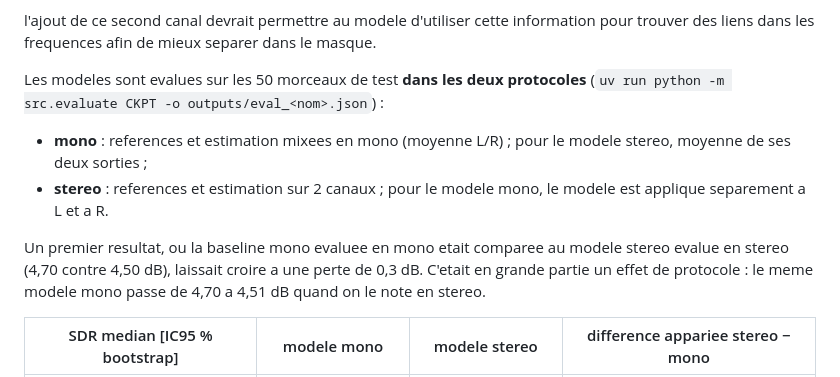
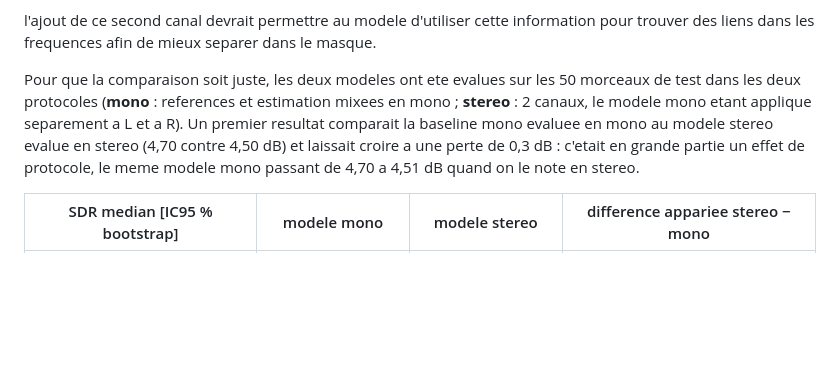
Before and after one commit to GabrielPlayeur/SingingVoiceSeparation, a Markdown page: README.md, the part around the change printed below. Drawn GitHub-style; blank space fills up the shorter version.

```diff
--- a/README.md
+++ b/README.md
@@ -113,11 +113,7 @@ L'hypothese est confirmee en tendance : la voix est plus centree que l'accompagn
 
 l'ajout de ce second canal devrait permettre au modele d'utiliser cette information pour trouver des liens dans les frequences afin de mieux separer dans le masque.
 
-Les modeles sont evalues sur les 50 morceaux de test **dans les deux protocoles** (`uv run python -m src.evaluate CKPT -o outputs/eval_<nom>.json`) :
-- **mono** : references et estimation mixees en mono (moyenne L/R) ; pour le modele stereo, moyenne de ses deux sorties ;
-- **stereo** : references et estimation sur 2 canaux ; pour le modele mono, le modele est applique separement a L et a R.
-
-Un premier resultat, ou la baseline mono evaluee en mono etait comparee au modele stereo evalue en stereo (4,70 contre 4,50 dB), laissait croire a une perte de 0,3 dB. C'etait en grande partie un effet de protocole : le meme modele mono passe de 4,70 a 4,51 dB quand on le note en stereo.
+Pour que la comparaison soit juste, les deux modeles ont ete evalues sur les 50 morceaux de test dans les deux protocoles (**mono** : references et estimation mixees en mono ; **stereo** : 2 canaux, le modele mono etant applique separement a L et a R). Un premier resultat comparait la baseline mono evaluee en mono au modele stereo evalue en stereo (4,70 contre 4,50 dB) et laissait croire a une perte de 0,3 dB : c'etait en grande partie un effet de protocole, le meme modele mono passant de 4,70 a 4,51 dB quand on le note en stereo.
 
 | SDR median [IC95 % bootstrap] | modele mono | modele stereo | difference appariee stereo − mono |
 |---|---|---|---|
```
Also changed, not shown: other parts of README.md (+46 -26 lines), figures/input_gain_sensitivity.png, 13 other files.
